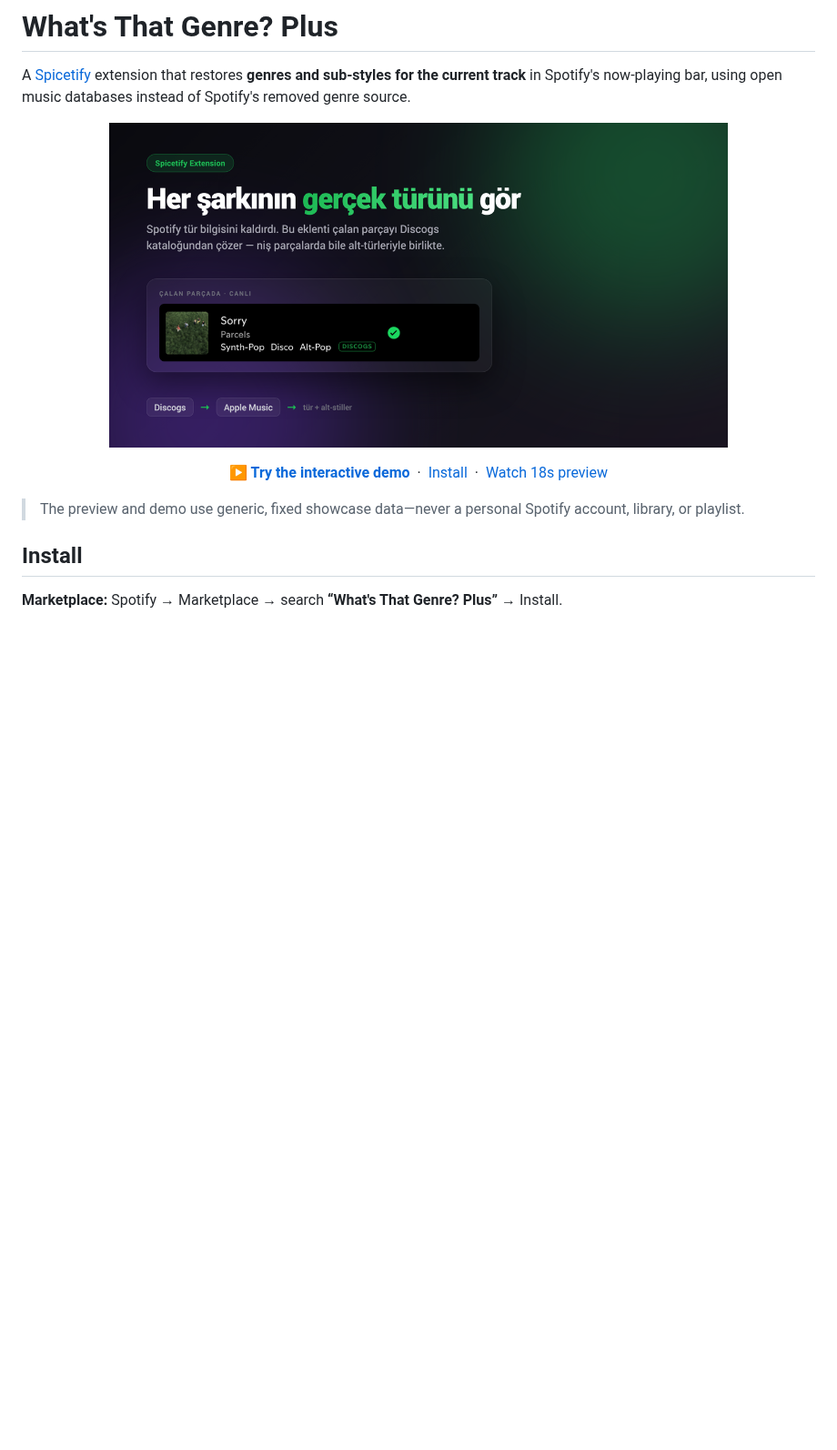
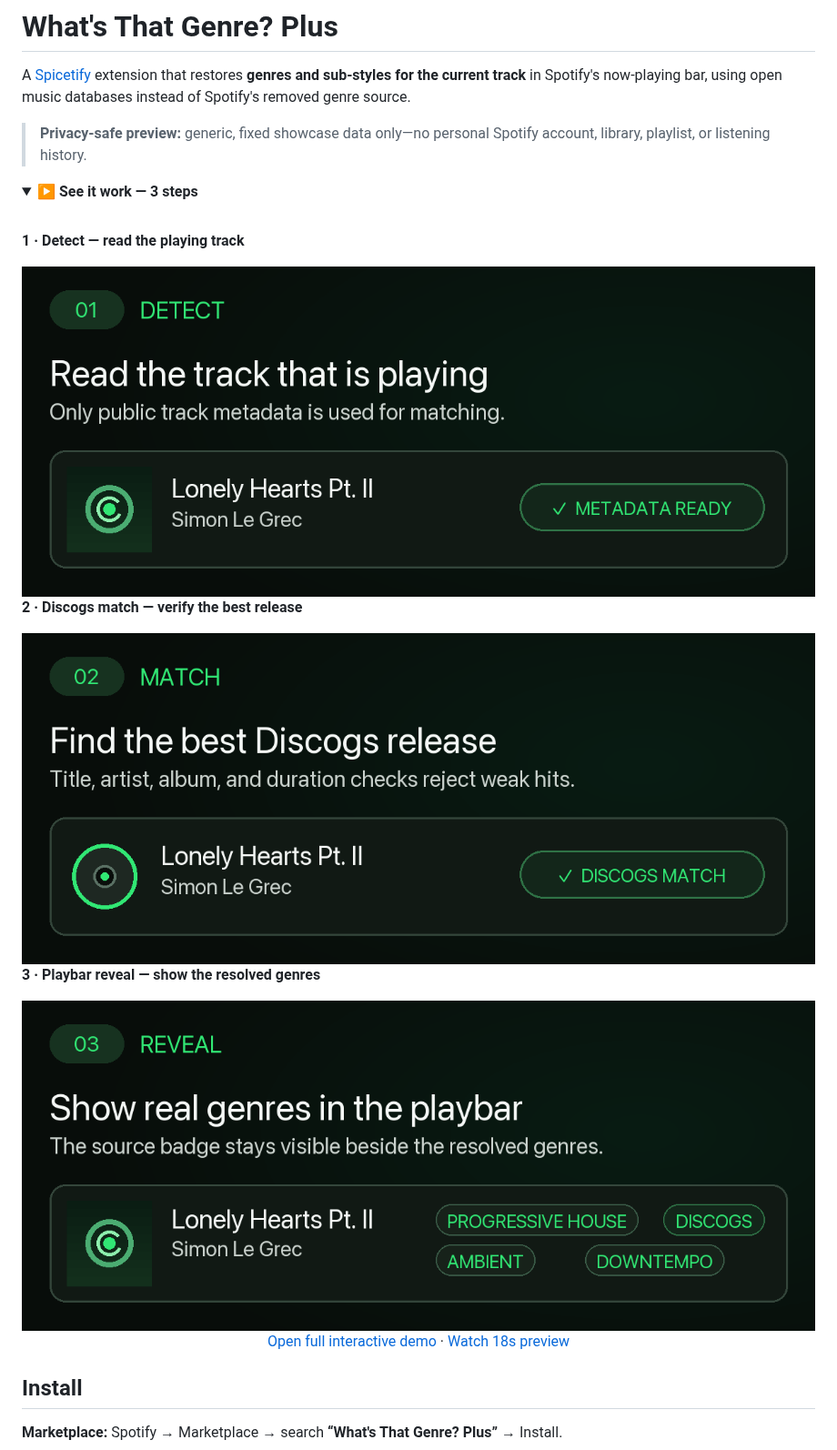
Before and after one commit to AbdullahPesteli/whatsThatGenre-plus, a Markdown page: README.md, the part around the change. Shown at 91% size. GitHub-like rendering; pictures changed too: docs/assets/readme-step-1-detect.png (added), docs/assets/readme-step-2-match.png (added), docs/assets/readme-step-3-reveal.png (added); folded sections open; blank space fills up the shorter version.

Commit message:
Add inline README product walkthrough

```diff
--- a/README.md
+++ b/README.md
@@ -2,21 +2,28 @@
 
 A [Spicetify](https://spicetify.app) extension that restores **genres and sub-styles for the current track** in Spotify's now-playing bar, using open music databases instead of Spotify's removed genre source.
 
-<p align="center">
-  <a href="https://abdullahpesteli.github.io/whatsThatGenre-plus/">
-    <img width="680" alt="Compact What's That Genre? Plus product preview showing a Discogs match and genres in the playbar" src="./preview.png">
-  </a>
-</p>
+> **Privacy-safe preview:** generic, fixed showcase data only—no personal Spotify account, library, playlist, or listening history.
 
-<p align="center">
-  <strong><a href="https://abdullahpesteli.github.io/whatsThatGenre-plus/">▶ Try the interactive demo</a></strong>
-  &nbsp;·&nbsp;
-  <a href="#install">Install</a>
-  &nbsp;·&nbsp;
-  <a href="./preview.mp4">Watch 18s preview</a>
-</p>
+<details>
+<summary><strong>▶ See it work — 3 steps</strong></summary>
 
-> The preview and demo use generic, fixed showcase data—never a personal Spotify account, library, or playlist.
+<br>
+
+**1 · Detect — read the playing track**
+
+<img width="900" alt="Step 1 — Detect: public track metadata for Lonely Hearts Pt. II by Simon Le Grec is ready for matching" src="./docs/assets/readme-step-1-detect.png">
+
+**2 · Discogs match — verify the best release**
+
+<img width="900" alt="Step 2 — Discogs match: Lonely Hearts Pt. II by Simon Le Grec is confidently matched using public release metadata" src="./docs/assets/readme-step-2-match.png">
+
+**3 · Playbar reveal — show the resolved genres**
+
+<img width="900" alt="Step 3 — Playbar reveal: Progressive House, Ambient, and Downtempo appear beside a Discogs source badge" src="./docs/assets/readme-step-3-reveal.png">
+
+<p align="center"><a href="https://abdullahpesteli.github.io/whatsThatGenre-plus/">Open full interactive demo</a> · <a href="./preview.mp4">Watch 18s preview</a></p>
+
+</details>
 
 ## Install
 
```
